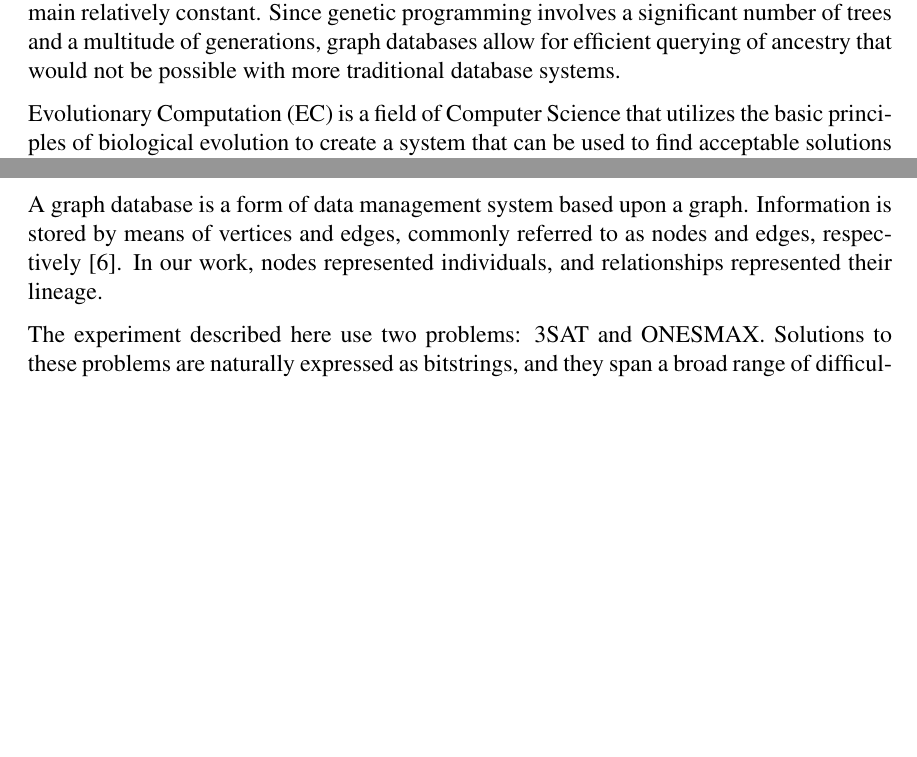
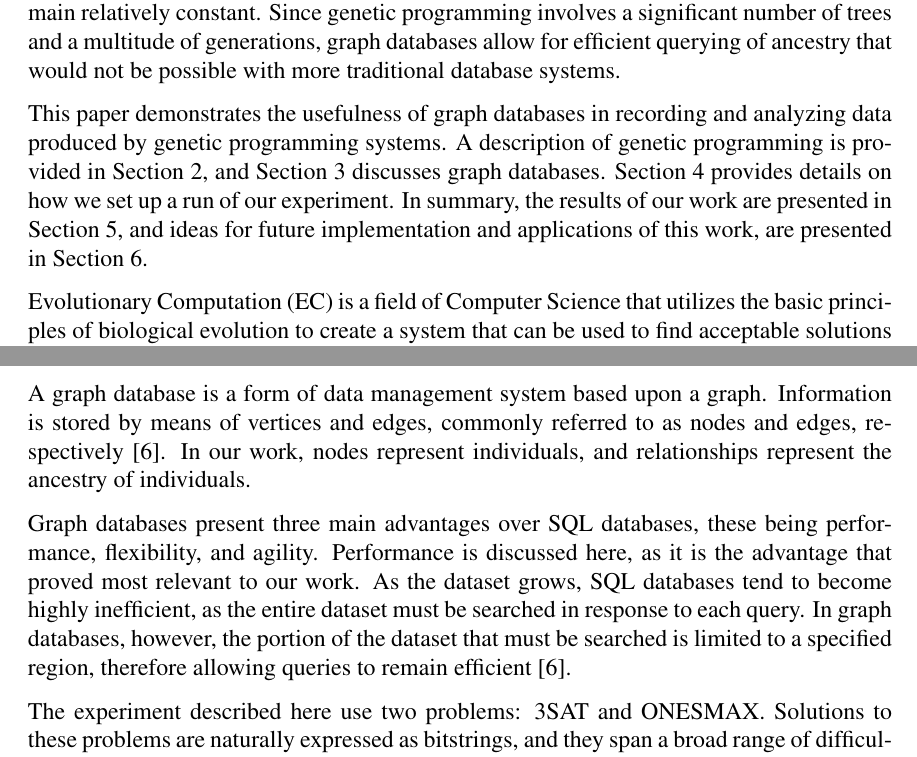
Before and after one commit to NicMcPhee/MICS-2014-GraphDB-EC, a LaTeX paper (MICS_2014.tex): two parts of pages 2 and 6 of 11, joined at a grey line, cut so that both start at the same text, the shorter picture padded with empty space. Compiled offline with pdfLaTeX.

Commit message:
Continued work on Graph Databases section, added to Introduction.

```diff
--- a/MICS_2014.tex
+++ b/MICS_2014.tex
@@ -81,6 +81,8 @@ Genetic programming is an artificial intelligence approach that implements the b
 Genetic programming systems are great tools for discovering solutions to complex problems involving many variables that would be extremely difficult to solve by other means. Genetic programming has applications in chemistry, electronic circuit design, economics, and many other applications. Since most of the work is automated, genetic programming systems can evolve functions with little to no user interaction.
 
 Graph databases can be used to easily analyze these events.  Since graph databases are relatively new and provide features to obtain data that would be difficult with standard databases, mapping these events has become a great deal easier. In traditional databases, as data sets increase in size, recursive queries such as finding ancestry become extremely inefficient. By comparison, with a graph database, recursive queries with large data sets remain relatively constant. Since genetic programming involves a significant number of trees and a multitude of generations, graph databases allow for efficient querying of ancestry that would not be possible with more traditional database systems.
+
+This paper demonstrates the usefulness of graph databases in recording and analyzing data produced by genetic programming systems. A description of genetic programming is provided in Section \ref{Genetic Programming}, and Section \ref{sec:Graph Databases} discusses graph databases. Section \ref{sec:experiments} provides details on how we set up a run of our experiment. In summary, the results of our work are presented in Section \ref{sec:results}, and ideas for future implementation and applications of this work, are presented in Section \ref{sec:conclusion}.
 
 
 
@@ -183,7 +185,9 @@ In addition to neighborhoods, another difference between 2D and 3D worlds is sta
 
 The graph database Neo4j was used to track the ancestry of individuals generated during runs of the genetic programming algorithm. This section further describes graph databases, and the various advantages they hold over more traditional SQL databases in recording and accessing information that relies heavily on relationships, including the work done here.
 
-A graph database is a form of data management system based upon a graph. Information is stored by means of vertices and edges, commonly referred to as nodes and edges, respectively~\cite{GraphDatabases:2013}. In our work, nodes represented individuals, and relationships represented their lineage.
+A graph database is a form of data management system based upon a graph. Information is stored by means of vertices and edges, commonly referred to as nodes and edges, respectively~\cite{GraphDatabases:2013}. In our work, nodes represent individuals, and relationships represent the ancestry of individuals.
+
+Graph databases present three main advantages over SQL databases, these being performance, flexibility, and agility. Performance is discussed here, as it is the advantage that proved most relevant to our work. As the dataset grows, SQL databases tend to become highly inefficient, as the entire dataset must be searched in response to each query. In graph databases, however, the portion of the dataset that must be searched is limited to a specified region, therefore allowing queries to remain efficient~\cite{GraphDatabases:2013}.
 
 
 
```
